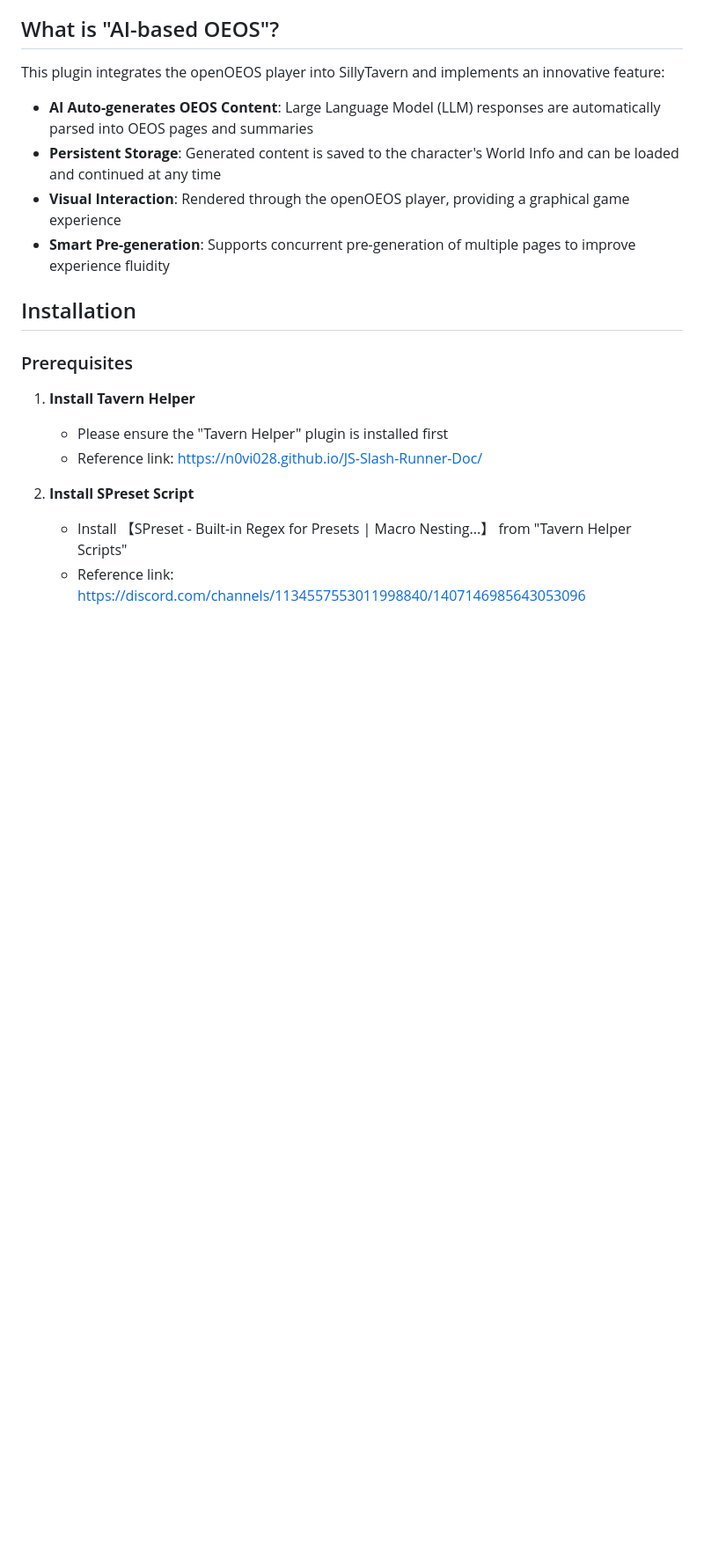
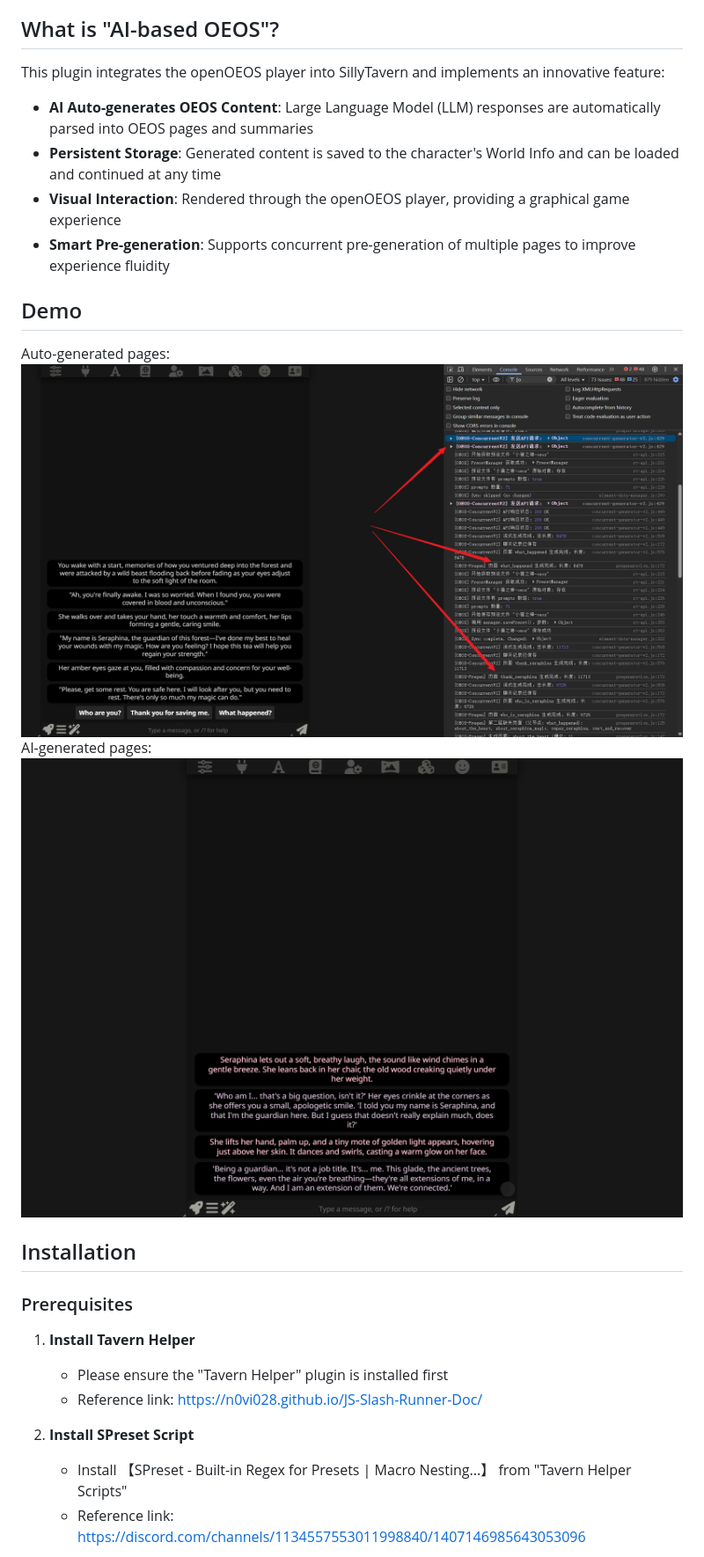
Before and after one commit to fundiddad/ST-OEOS, a Markdown page: README.md, the part around the change printed below. Shown: that part at 88% size. Rendered like a GitHub page; pictures changed too: readme_images/demo-1.png (added), readme_images/demo-2.png (added); blank space fills up the shorter version.

```diff
--- a/README.md
+++ b/README.md
@@ -42,6 +43,13 @@ This plugin integrates the openOEOS player into SillyTavern and implements an in
 - **Visual Interaction**: Rendered through the openOEOS player, providing a graphical game experience
 - **Smart Pre-generation**: Supports concurrent pre-generation of multiple pages to improve experience fluidity
 
+
+
+## Demo
+Auto-generated pages:
+![alt text](readme_images/demo-1.png)
+AI-generated pages:
+![alt text](readme_images/demo-2.png)
 
 ## Installation
 
```
Also changed, not shown: other parts of README.md (+1 -0 lines), README_CN.md (+8 -2 lines).
